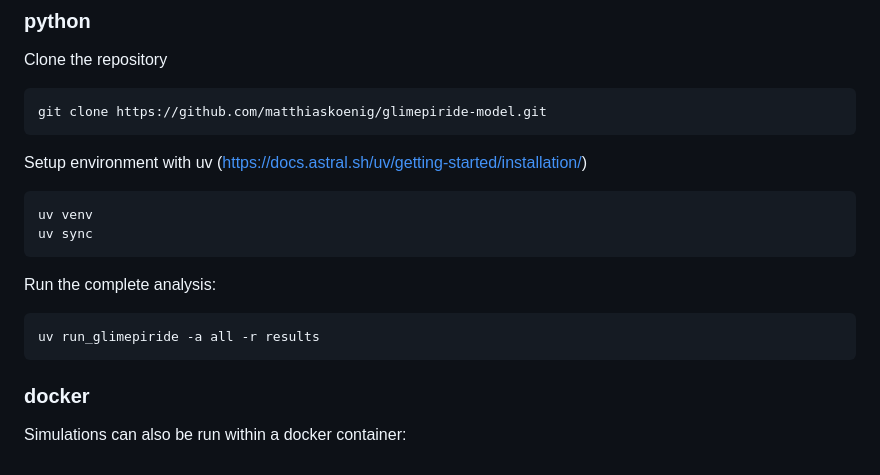
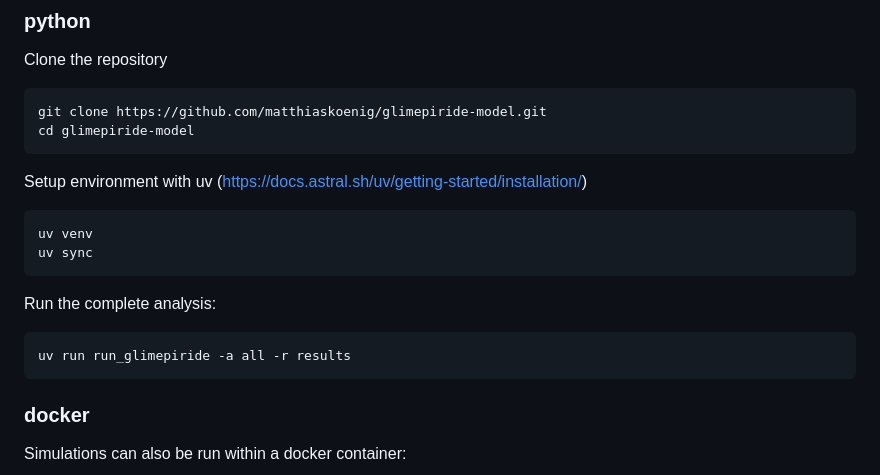
Before and after one commit to matthiaskoenig/glimepiride-model, a Markdown page: README.md, the part around the change. Drawn GitHub-style.

````diff
--- a/README.md
+++ b/README.md
@@ -45,6 +45,7 @@ PARTICULAR PURPOSE.
 Clone the repository
 ```bash
 git clone https://github.com/matthiaskoenig/glimepiride-model.git
+cd glimepiride-model
 ```
 Setup environment with uv (https://docs.astral.sh/uv/getting-started/installation/)
 ```bash
@@ -54,7 +55,7 @@ uv sync
 
 Run the complete analysis:
 ```bash
-uv run_glimepiride -a all -r results
+uv run run_glimepiride -a all -r results
 ```
 
 ### docker
````
